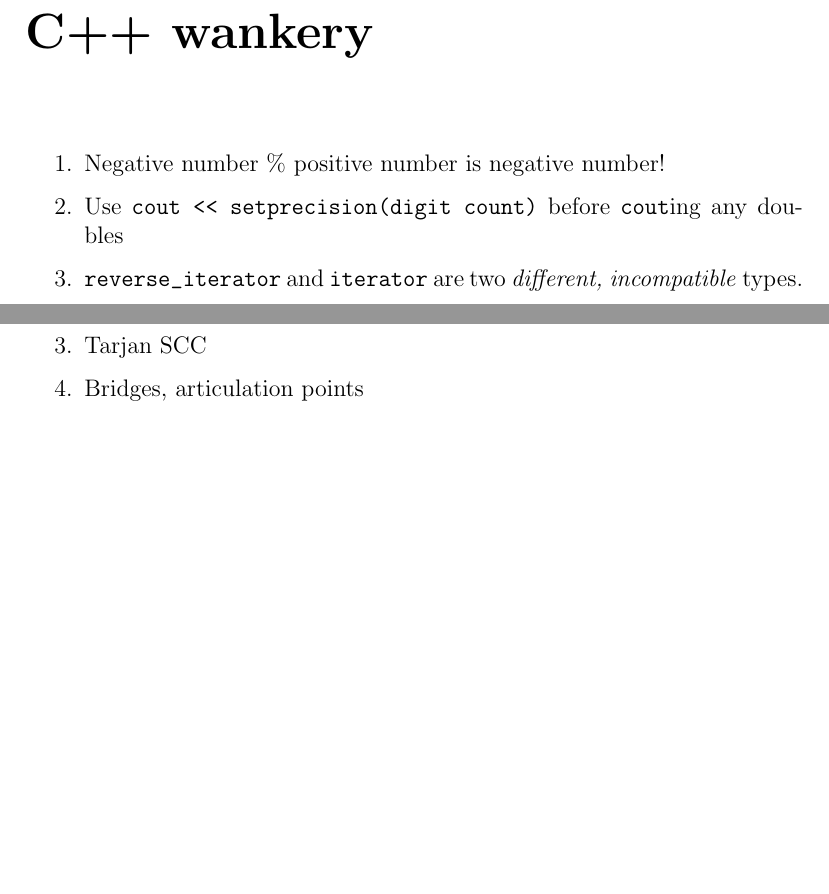
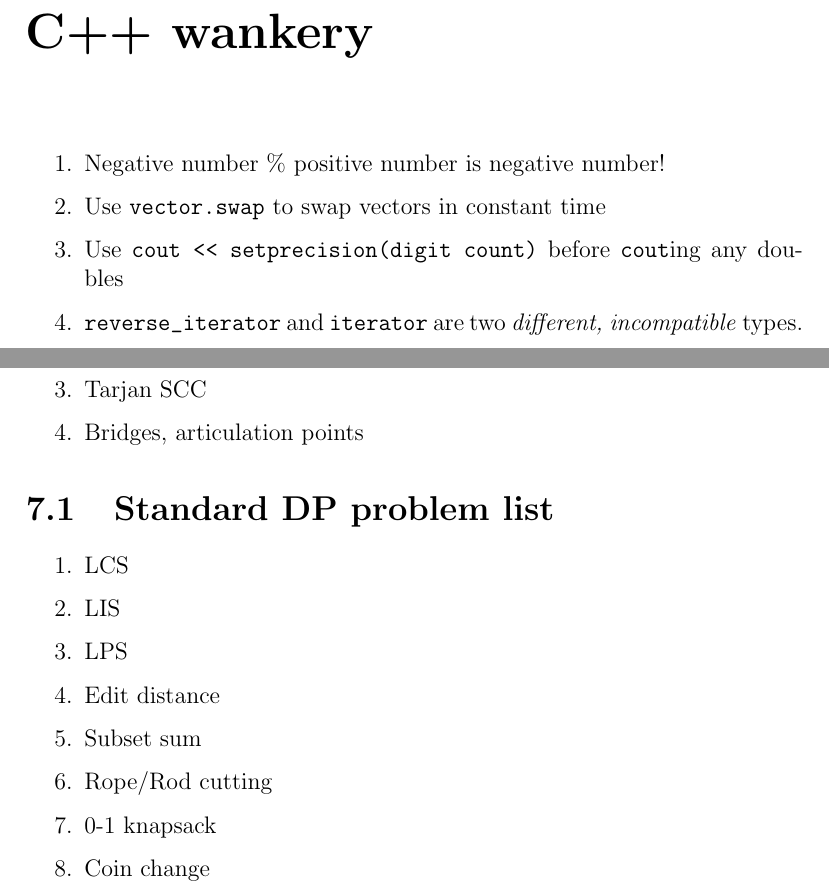
Before and after one commit to iambrj/notes, a LaTeX book (cp.tex): two parts of pages 11 and 19 of 32, joined at a grey line, cut so that both start at the same text, the shorter picture padded with empty space. Compiled offline with pdfLaTeX.

Commit message:
Update cp.tex C++ wankery

```diff
--- a/cp.tex
+++ b/cp.tex
@@ -106,6 +106,7 @@ Always pass arguments by reference when possible.
 \chapter{C++ wankery}
 \begin{enumerate}
   \item Negative number \% positive number is negative number!
+  \item Use \verb|vector.swap| to swap vectors in constant time
   \item Use \verb|cout << setprecision(digit count)| before \verb|cout|ing any
     doubles
   \item \verb|reverse_iterator| and \verb|iterator| are two \textit{different,
@@ -271,6 +272,18 @@ Stuff I tend to forget, keep revisitng regularly.
   \item Hamiltonian path
   \item Tarjan SCC
   \item Bridges, articulation points
+\end{enumerate}
+
+\section{Standard DP problem list}
+\begin{enumerate}
+  \item LCS
+  \item LIS
+  \item LPS
+  \item Edit distance
+  \item Subset sum
+  \item Rope/Rod cutting
+  \item 0-1 knapsack
+  \item Coin change
 \end{enumerate}
 
 \chapter{Journal}
```
